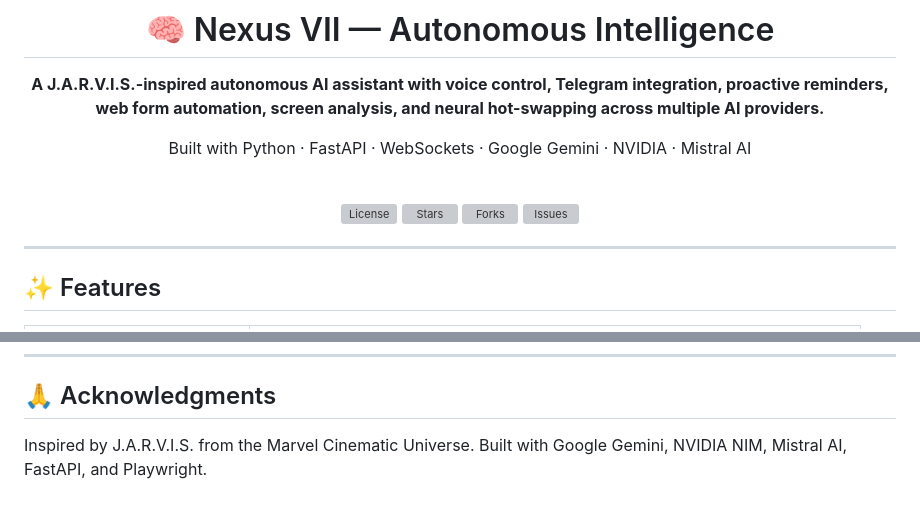
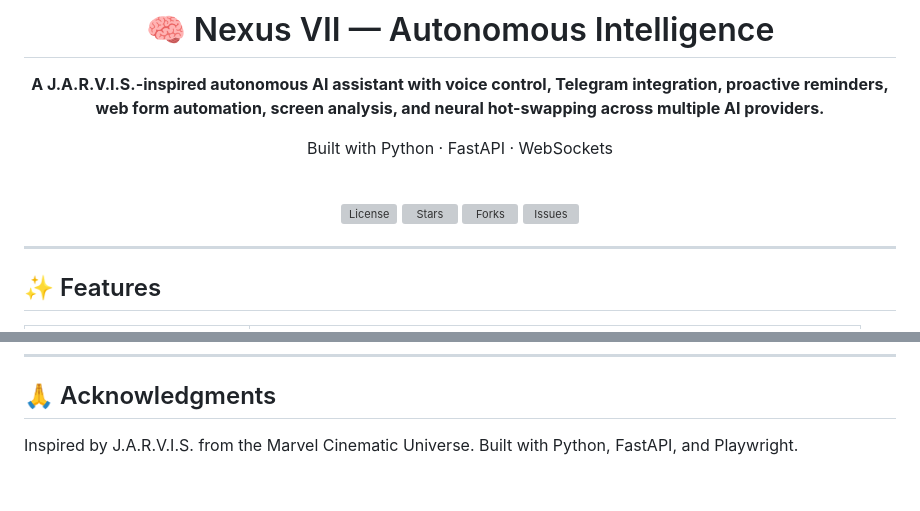
Before and after one commit to sarukvedant-crypto/Nexus-VII-Autonomous-Intelligence, a Markdown page: README.md, 2 parts joined by grey strips. Drawn GitHub-style; grey boxes are pictures that could not be loaded.

```diff
--- a/README.md
+++ b/README.md
@@ -4,6 +4,6 @@
 
 **A J.A.R.V.I.S.-inspired autonomous AI assistant with voice control, Telegram integration, proactive reminders, web form automation, screen analysis, and neural hot-swapping across multiple AI providers.**
 
-Built with Python · FastAPI · WebSockets · Google Gemini · NVIDIA · Mistral AI
+Built with Python · FastAPI · WebSockets
 
 <br>
@@ -245,4 +245,4 @@ Distributed under the MIT License. See `LICENSE` for more information.
 ## 🙏 Acknowledgments
 
 Inspired by J.A.R.V.I.S. from the Marvel Cinematic Universe.
-Built with Google Gemini, NVIDIA NIM, Mistral AI, FastAPI, and Playwright.
+Built with Python, FastAPI, and Playwright.
```
Also changed, not shown: other parts of README.md (+4 -4 lines).
